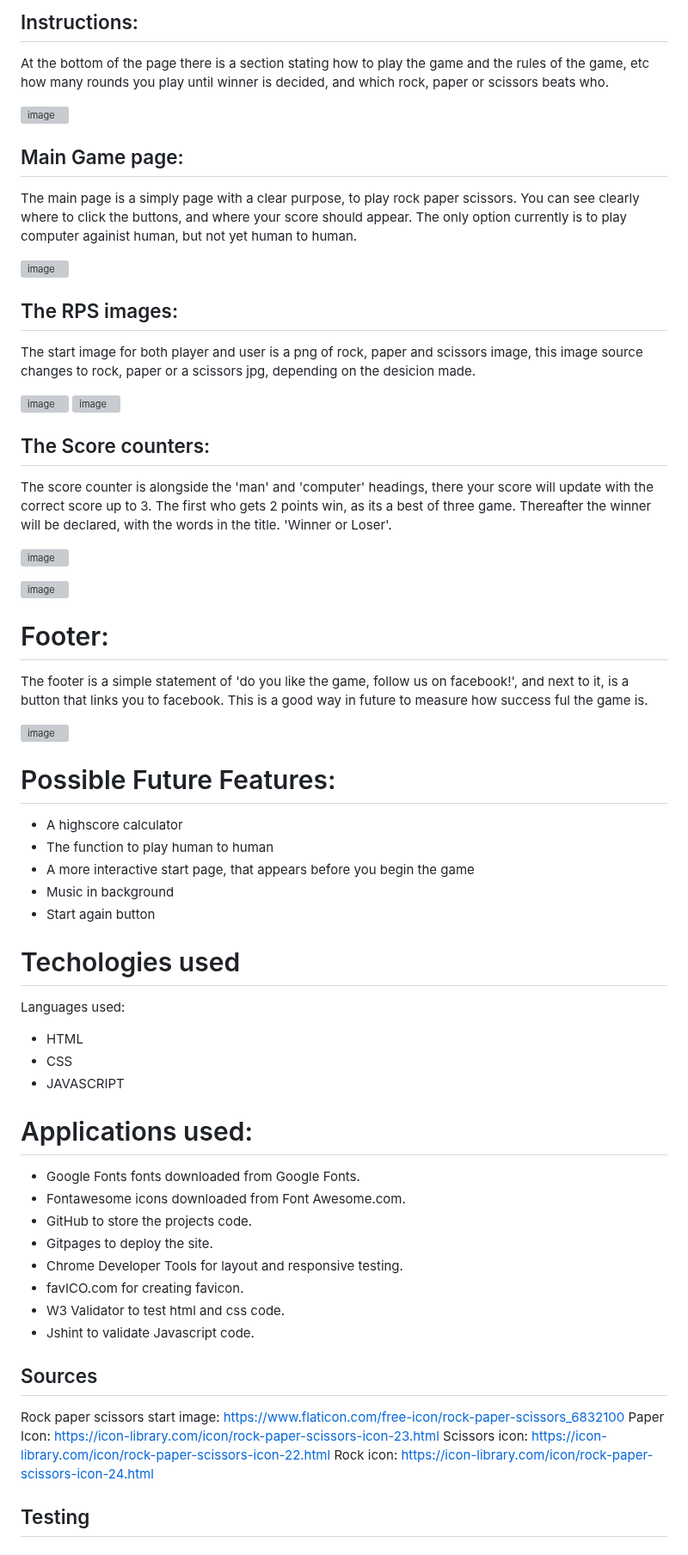
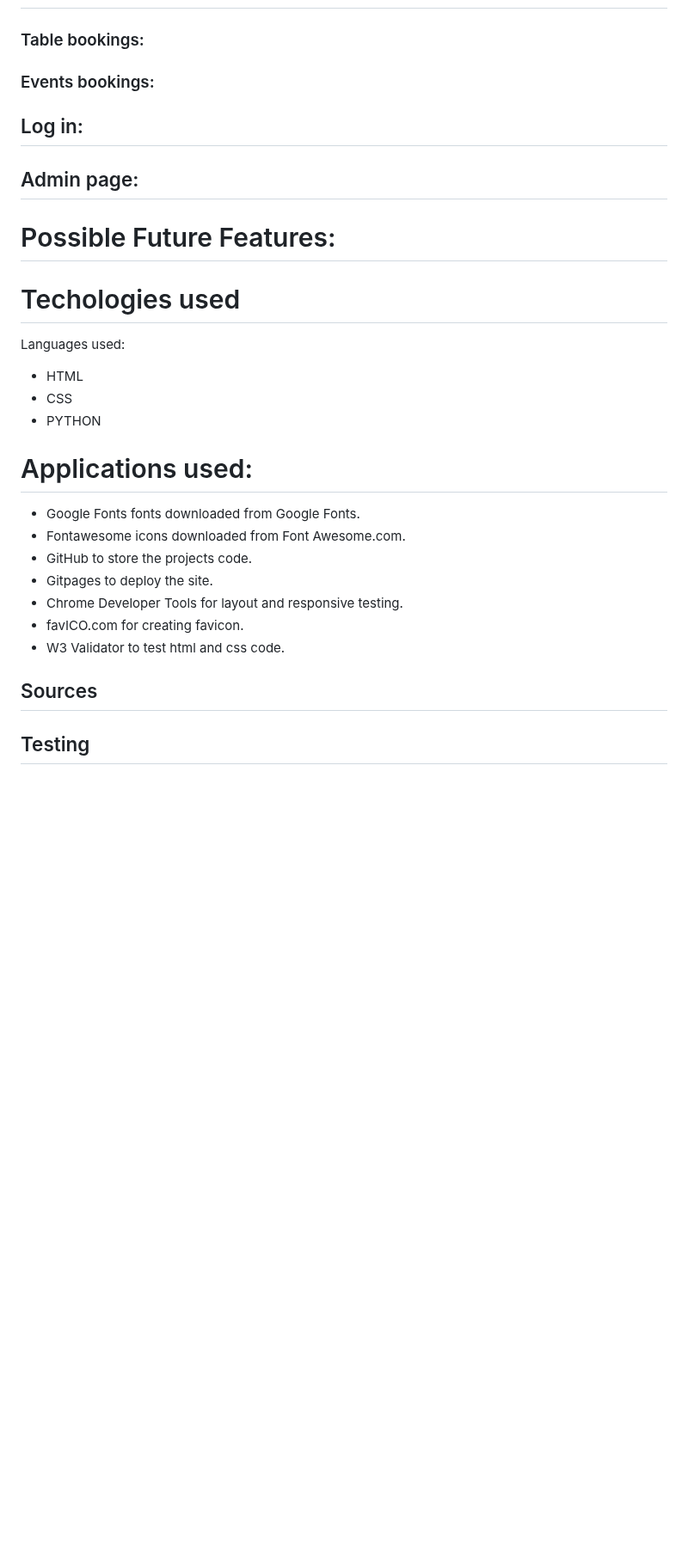
Before and after one commit to hnjw-png/DJANGOBLOG, a Markdown page: README.md, the part around one of its changes. Shown at 86% size. GitHub-like rendering; blank space fills up the shorter version; grey boxes are pictures that could not be loaded.

Commit message:
Update README.md
edit readme

```diff
--- a/README.md
+++ b/README.md
@@ -78,49 +72,23 @@ Above you can see, the name of the game is very clear, as clearly written above
 
 
-## Instructions:
 
-At the bottom of the page there is a section stating how to play the game and the rules of the game, etc how many rounds you play until winner is decided, and which rock, paper or scissors beats who.
-
-![image](https://user-images.githubusercontent.com/120515252/219072320-38cfcc72-127d-452e-b57c-4785455e49fb.png)
+### Table bookings:
 
 
-## Main Game page:
 
-The main page is a simply page with a clear purpose, to play rock paper scissors. You can see clearly where to click the buttons, and where your score should appear. The only option currently is to play computer againist human, but not yet human to human.
-
-![image](https://user-images.githubusercontent.com/120515252/219072581-3c6edf83-1b36-4e79-ae06-371a0dbe793b.png)
+### Events bookings:
 
 
-## The RPS images:
-
-The start image for both player and user is a png of rock, paper and scissors image, this image source changes to rock, paper or a scissors jpg, depending on the desicion made.
-
-![image](https://user-images.githubusercontent.com/120515252/219079363-fb94cc88-9743-4f93-892f-fd5bae860ba6.png) ![image](https://user-images.githubusercontent.com/120515252/219072673-4fa8ba7d-2926-4d36-9221-6c16ba47c61b.png)
+## Log in:
 
 
-## The Score counters:
-
-The score counter is alongside the 'man' and 'computer' headings, there your score will update with the correct score up to 3. The first who gets 2 points win, as its a best of three game. Thereafter the winner will be declared, with the words in the title. 'Winner or Loser'.
-
-![image](https://user-images.githubusercontent.com/120515252/219072800-f31fe5b9-55ef-4391-a00f-c58b2fa1e035.png)
-
-![image](https://user-images.githubusercontent.com/120515252/219072893-54ba23f0-d417-49ae-bbd5-862844975fb9.png)
-
-# Footer:
-
-The footer is a simple statement of 'do you like the game, follow us on facebook!', and next to it, is a button that links you to facebook. This is a good way in future to measure how success ful the game is.
-
-![image](https://user-images.githubusercontent.com/120515252/219073052-9218ea09-527c-410d-b043-86fd86ef350b.png)
+## Admin page:
 
 
 
 # Possible Future Features:
 
-* A highscore calculator
-* The function to play human to human
-* A more interactive start page, that appears before you begin the game
-* Music in background
-* Start again button
+
 
 # Techologies used
 
@@ -128,7 +96,7 @@ Languages used:
 
 * HTML
 * CSS
-* JAVASCRIPT
+* PYTHON
 
 # Applications used:
 
@@ -139,17 +107,8 @@ Languages used:
 * Chrome Developer Tools for layout and responsive testing.
 * favICO.com for creating favicon.
 * W3 Validator to test html and css code.
-* Jshint to validate Javascript code.
 
 ## Sources
-Rock paper scissors start image:
-https://www.flaticon.com/free-icon/rock-paper-scissors_6832100
-Paper Icon:
-https://icon-library.com/icon/rock-paper-scissors-icon-23.html
-Scissors icon:
-https://icon-library.com/icon/rock-paper-scissors-icon-22.html
-Rock icon:
-https://icon-library.com/icon/rock-paper-scissors-icon-24.html
 
 ## Testing
 
```
Also changed, not shown: other parts of README.md (+29 -55 lines).
